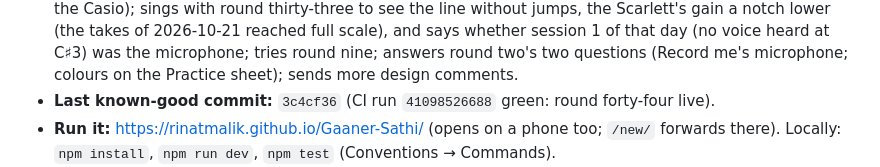
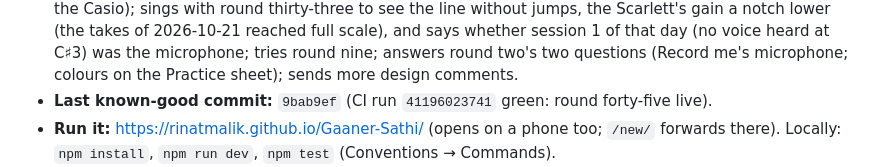
Before and after one commit to RinatMalik/Gaaner-Sathi, a Markdown page: CONTEXT.md, the part around the change. GitHub-like rendering.

Commit message:
docs: round forty-five live, CI green
Co-Authored-By: Claude Opus 5.5 <noreply@anthropic.com>

```diff
--- a/CONTEXT.md
+++ b/CONTEXT.md
@@ -150,7 +150,7 @@ wins, except a later explicit decision by Rinat, which always wins.
   C♯3) was the microphone; tries round nine;
   answers round two's two questions (Record me's microphone;
   colours on the Practice sheet); sends more design comments.
-- **Last known-good commit:** `3c4cf36` (CI run `41098526688` green: round forty-four live).
+- **Last known-good commit:** `9bab9ef` (CI run `41196023741` green: round forty-five live).
 - **Run it:** https://rinatmalik.github.io/Gaaner-Sathi/ (opens on a phone too; `/new/`
   forwards there). Locally: `npm install`, `npm run dev`, `npm test` (Conventions → Commands).
 - **Blockers:** none. **Uncommitted work:** none.
```
